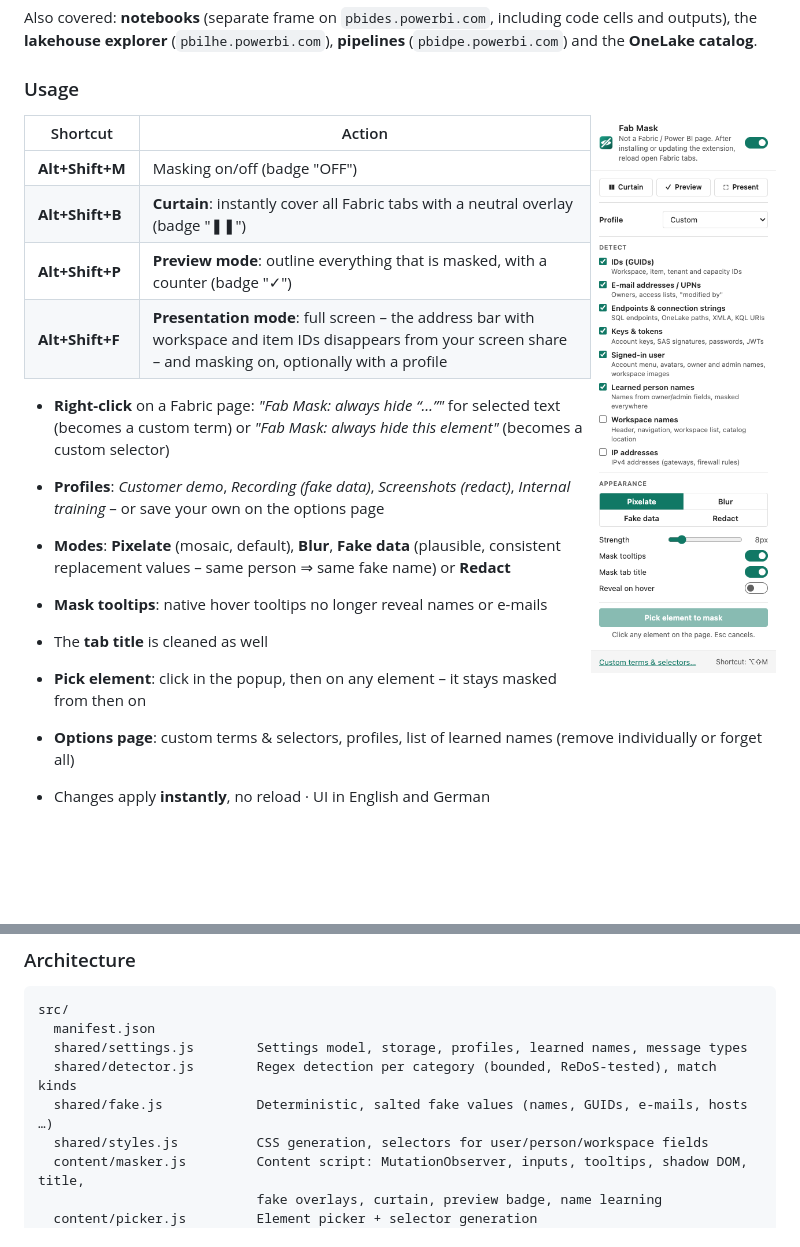
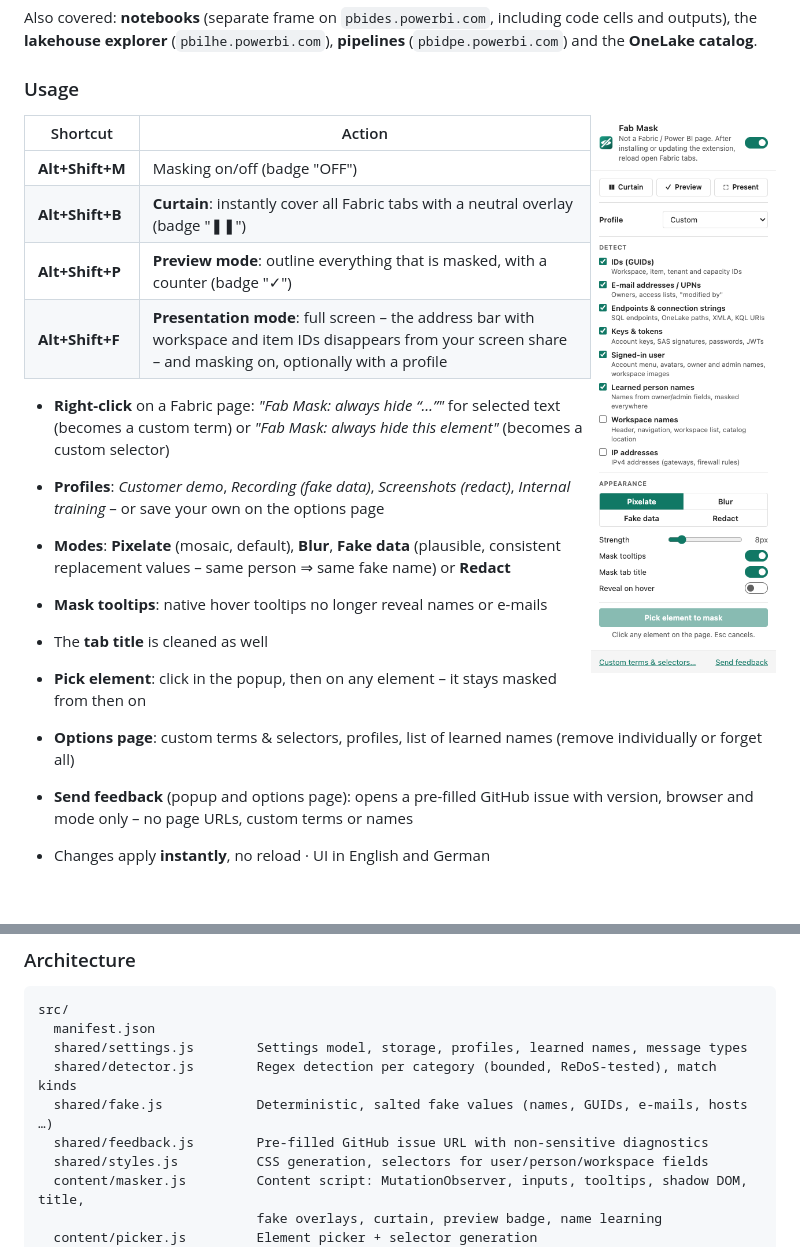
Before and after one commit to TheTrustedAdvisor/fab-mask, a Markdown page: README.md, 2 parts joined by grey strips. GitHub-like rendering; pictures changed too: docs/images/popup-light.png; blank space fills up the shorter version.

```diff
--- a/README.md
+++ b/README.md
@@ -80,6 +80,8 @@ the **lakehouse explorer** (`pbilhe.powerbi.com`), **pipelines** (`pbidpe.powerb
 - **Pick element**: click in the popup, then on any element – it stays masked from then on
 - **Options page**: custom terms & selectors, profiles, list of learned names (remove individually or
   forget all)
+- **Send feedback** (popup and options page): opens a pre-filled GitHub issue with version, browser
+  and mode only – no page URLs, custom terms or names
 - Changes apply **instantly**, no reload · UI in English and German
 
 <br clear="right">
@@ -140,6 +142,7 @@ src/
   shared/settings.js        Settings model, storage, profiles, learned names, message types
   shared/detector.js        Regex detection per category (bounded, ReDoS-tested), match kinds
   shared/fake.js            Deterministic, salted fake values (names, GUIDs, e-mails, hosts …)
+  shared/feedback.js        Pre-filled GitHub issue URL with non-sensitive diagnostics
   shared/styles.js          CSS generation, selectors for user/person/workspace fields
   content/masker.js         Content script: MutationObserver, inputs, tooltips, shadow DOM, title,
                             fake overlays, curtain, preview badge, name learning
```
Also changed, not shown: CHANGELOG.md (+13 -0 lines), docs/images/demo-fake.png, docs/images/options.png, docs/images/popup-dark.png, 14 other files.
